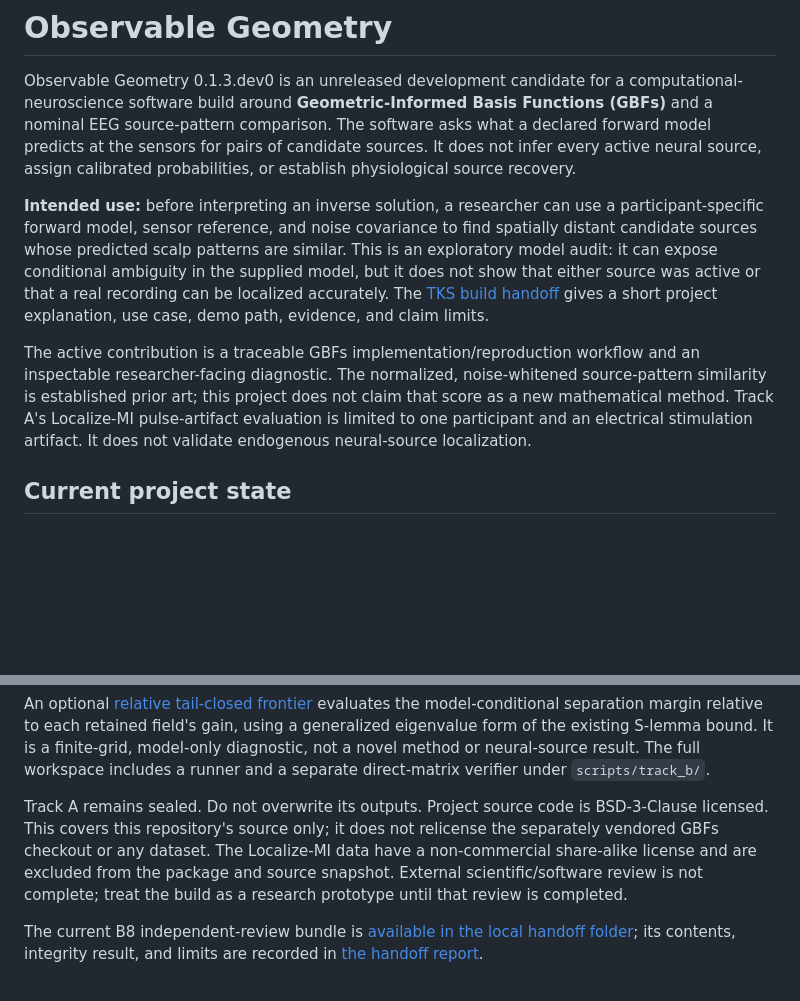
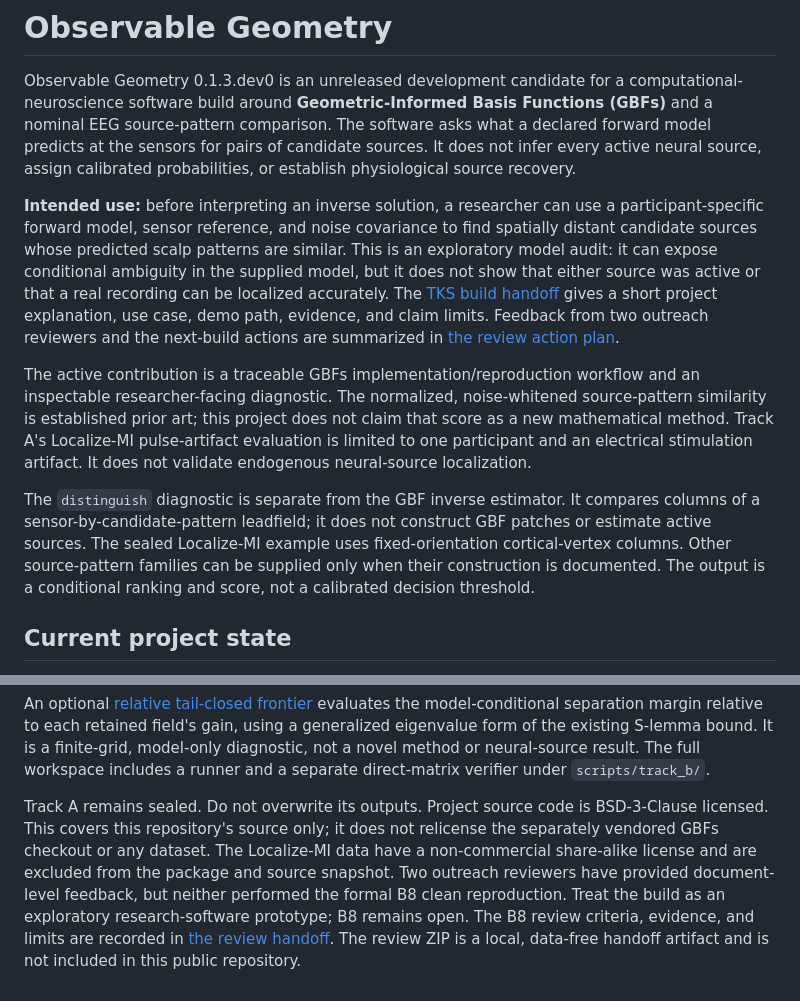
Before and after one commit to tranav4464/observable-geometry, a Markdown page: README.md, 2 parts joined by grey strips. Drawn GitHub-style; blank space fills up the shorter version.

Commit message:
Clarify project handoff from reviewer feedback

```diff
--- a/README.md
+++ b/README.md
@@ -2,9 +2,11 @@
 
 Observable Geometry 0.1.3.dev0 is an unreleased development candidate for a computational-neuroscience software build around **Geometric-Informed Basis Functions (GBFs)** and a nominal EEG source-pattern comparison. The software asks what a declared forward model predicts at the sensors for pairs of candidate sources. It does not infer every active neural source, assign calibrated probabilities, or establish physiological source recovery.
 
-**Intended use:** before interpreting an inverse solution, a researcher can use a participant-specific forward model, sensor reference, and noise covariance to find spatially distant candidate sources whose predicted scalp patterns are similar. This is an exploratory model audit: it can expose conditional ambiguity in the supplied model, but it does not show that either source was active or that a real recording can be localized accurately. The [TKS build handoff](docs/TKS_BUILD_HANDOFF.md) gives a short project explanation, use case, demo path, evidence, and claim limits.
+**Intended use:** before interpreting an inverse solution, a researcher can use a participant-specific forward model, sensor reference, and noise covariance to find spatially distant candidate sources whose predicted scalp patterns are similar. This is an exploratory model audit: it can expose conditional ambiguity in the supplied model, but it does not show that either source was active or that a real recording can be localized accurately. The [TKS build handoff](docs/TKS_BUILD_HANDOFF.md) gives a short project explanation, use case, demo path, evidence, and claim limits. Feedback from two outreach reviewers and the next-build actions are summarized in [the review action plan](docs/NEXT_BUILD_REVIEW_ACTIONS.md).
 
 The active contribution is a traceable GBFs implementation/reproduction workflow and an inspectable researcher-facing diagnostic. The normalized, noise-whitened source-pattern similarity is established prior art; this project does not claim that score as a new mathematical method. Track A's Localize-MI pulse-artifact evaluation is limited to one participant and an electrical stimulation artifact. It does not validate endogenous neural-source localization.
+
+The `distinguish` diagnostic is separate from the GBF inverse estimator. It compares columns of a sensor-by-candidate-pattern leadfield; it does not construct GBF patches or estimate active sources. The sealed Localize-MI example uses fixed-orientation cortical-vertex columns. Other source-pattern families can be supplied only when their construction is documented. The output is a conditional ranking and score, not a calibrated decision threshold.
 
 ## Current project state
 
@@ -148,6 +150,4 @@ The equation, assumptions, prior art, data provenance, failures, and claim limit
 
 An optional [relative tail-closed frontier](docs/track_b/TAIL_CLOSED_RELATIVE_FRONTIER_20261029.md) evaluates the model-conditional separation margin relative to each retained field's gain, using a generalized eigenvalue form of the existing S-lemma bound. It is a finite-grid, model-only diagnostic, not a novel method or neural-source result. The full workspace includes a runner and a separate direct-matrix verifier under `scripts/track_b/`.
 
-Track A remains sealed. Do not overwrite its outputs. Project source code is BSD-3-Clause licensed. This covers this repository's source only; it does not relicense the separately vendored GBFs checkout or any dataset. The Localize-MI data have a non-commercial share-alike license and are excluded from the package and source snapshot. External scientific/software review is not complete; treat the build as a research prototype until that review is completed.
-
-The current B8 independent-review bundle is [available in the local handoff folder](reviewer_handoff/Observable_Geometry_B8_Review_9a88bad_v3_20261029.zip); its contents, integrity result, and limits are recorded in [the handoff report](docs/track_b/B8_REVIEW_HANDOFF_9A88BAD_20261029.md).
+Track A remains sealed. Do not overwrite its outputs. Project source code is BSD-3-Clause licensed. This covers this repository's source only; it does not relicense the separately vendored GBFs checkout or any dataset. The Localize-MI data have a non-commercial share-alike license and are excluded from the package and source snapshot. Two outreach reviewers have provided document-level feedback, but neither performed the formal B8 clean reproduction. Treat the build as an exploratory research-software prototype; B8 remains open. The B8 review criteria, evidence, and limits are recorded in [the review handoff](docs/track_b/B8_REVIEW_HANDOFF_9A88BAD_20261029.md). The review ZIP is a local, data-free handoff artifact and is not included in this public repository.
```
Also changed, not shown: docs/NEXT_BUILD_REVIEW_ACTIONS.md (added, +109 -0 lines), docs/TKS_BUILD_HANDOFF.md (+9 -1 lines).
